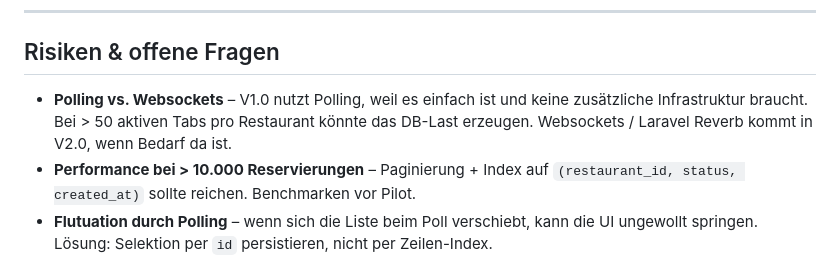
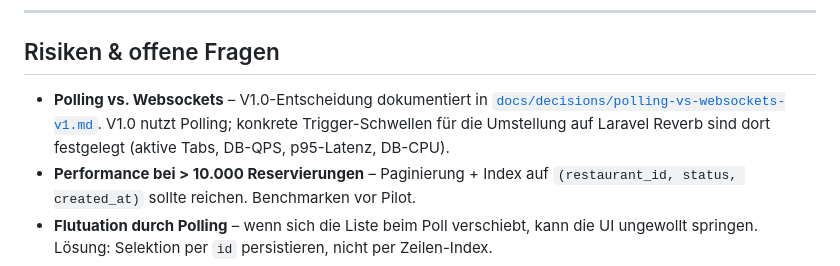
Before and after one commit to Psheikomaniac/reservation-agent, a Markdown page: docs/PRD-004-reservation-dashboard.md, the part around the change. Drawn GitHub-style.

```diff
--- a/docs/PRD-004-reservation-dashboard.md
+++ b/docs/PRD-004-reservation-dashboard.md
@@ -201,7 +201,7 @@ Keine `fetch`/`axios` – ausschließlich `router.reload({ only: [...] })`.
 
 ## Risiken & offene Fragen
 
-- **Polling vs. Websockets** – V1.0 nutzt Polling, weil es einfach ist und keine zusätzliche Infrastruktur braucht. Bei > 50 aktiven Tabs pro Restaurant könnte das DB-Last erzeugen. Websockets / Laravel Reverb kommt in V2.0, wenn Bedarf da ist.
+- **Polling vs. Websockets** – V1.0-Entscheidung dokumentiert in [`docs/decisions/polling-vs-websockets-v1.md`](decisions/polling-vs-websockets-v1.md). V1.0 nutzt Polling; konkrete Trigger-Schwellen für die Umstellung auf Laravel Reverb sind dort festgelegt (aktive Tabs, DB-QPS, p95-Latenz, DB-CPU).
 - **Performance bei > 10.000 Reservierungen** – Paginierung + Index auf `(restaurant_id, status, created_at)` sollte reichen. Benchmarken vor Pilot.
 - **Flutuation durch Polling** – wenn sich die Liste beim Poll verschiebt, kann die UI ungewollt springen. Lösung: Selektion per `id` persistieren, nicht per Zeilen-Index.
 - **Timezone-Anzeige** – `desired_at` liegt in UTC. Im Frontend muss die Anzeige in der Restaurant-Zeitzone erfolgen; die Zeitzone wird als Inertia Shared Prop (aus Restaurant) bereitgestellt.
```
Also changed, not shown: docs/decisions/polling-vs-websockets-v1.md (added, +54 -0 lines).
